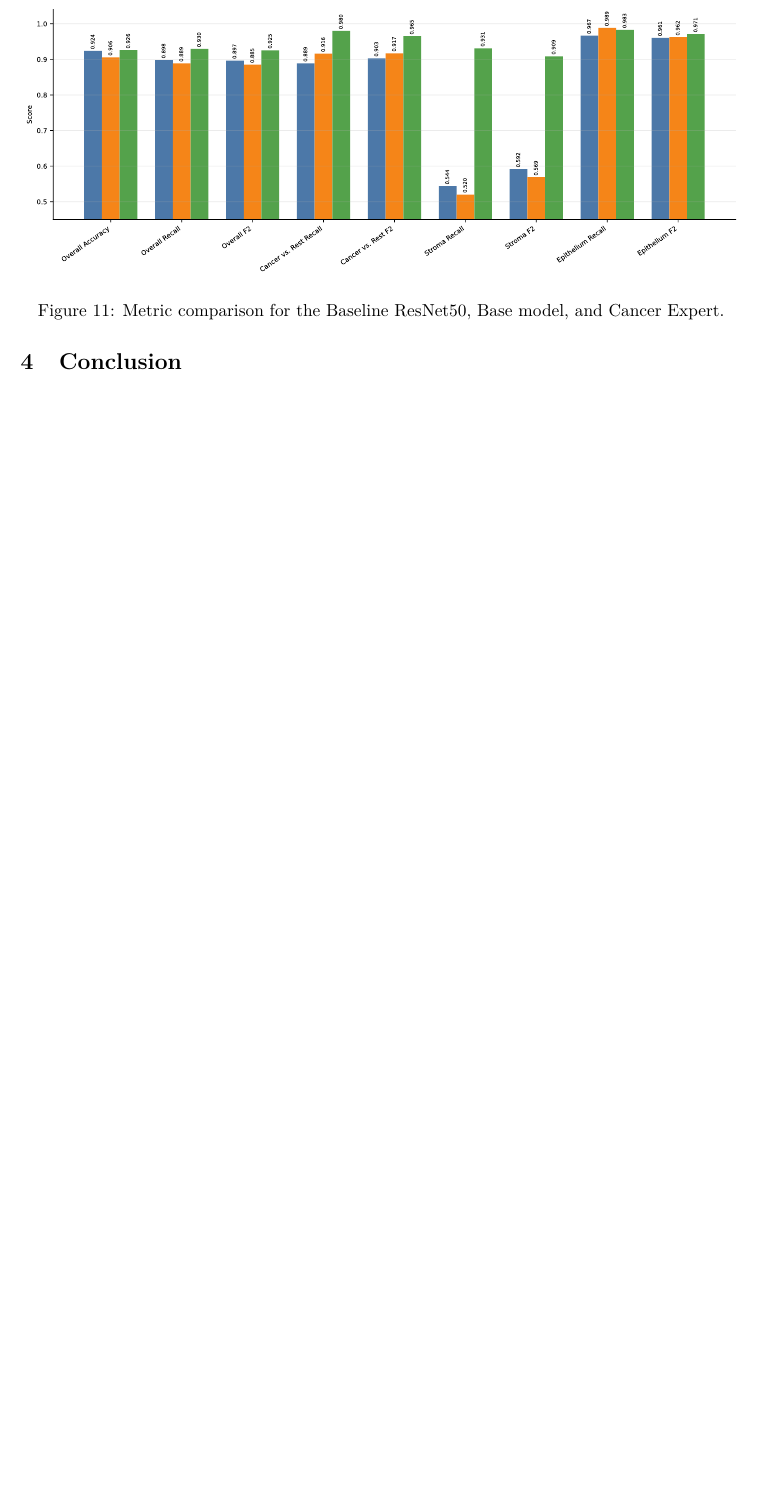
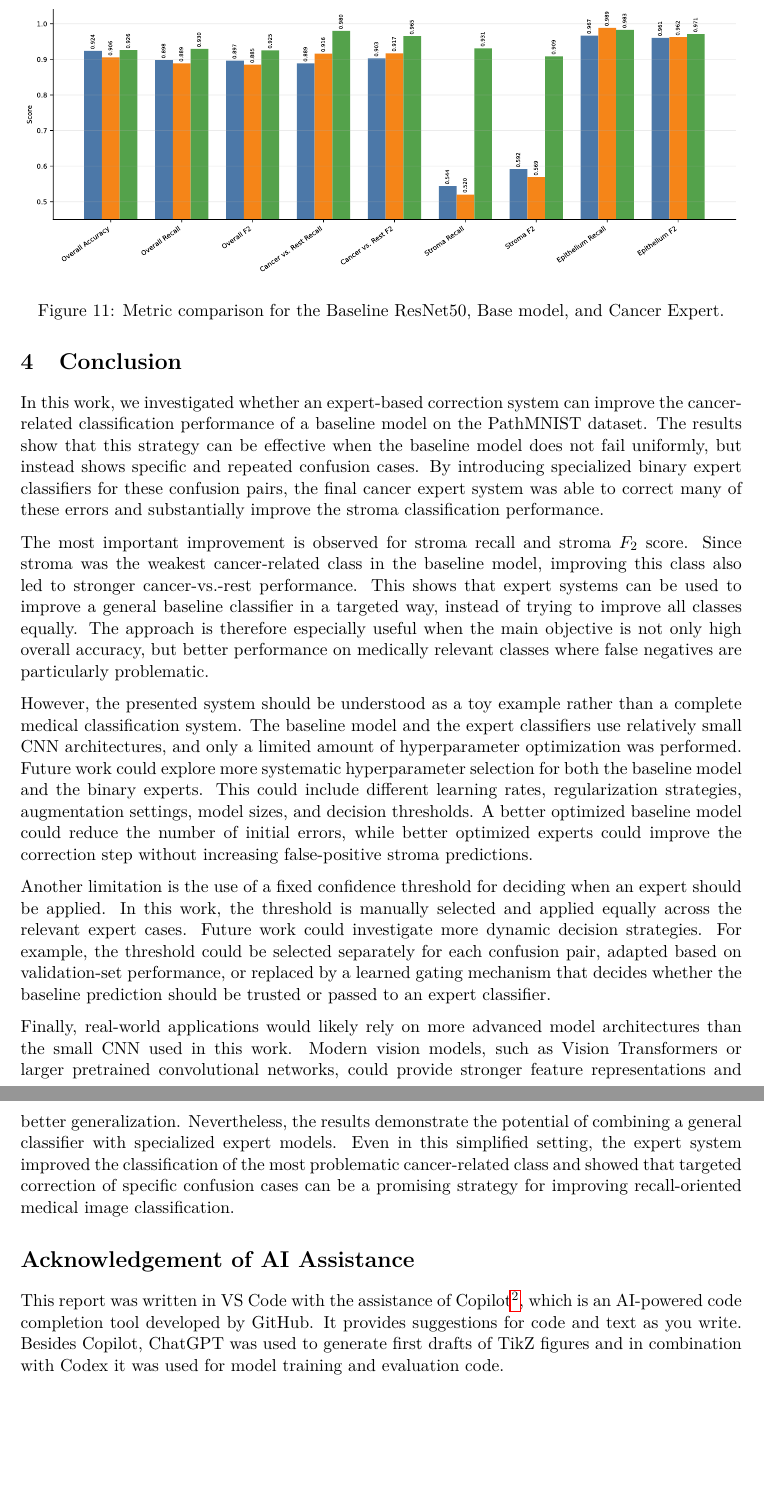
Before and after one commit to nickzerjeski/pathmnist-classification-improvement, a LaTeX paper (report/main.tex, which reads report/sections/conclusion.tex): part of page 10 of 10 before the commit and two parts of pages 11 and 12 of 12 after it, the two joined at a grey line, cut so that both start at the same text, the shorter picture padded with empty space. Compiled offline with pdfLaTeX.

Commit message:
finished report

```diff
--- a/report/main.tex
+++ b/report/main.tex
@@ -15,7 +15,7 @@
 
 \usetikzlibrary{arrows.meta,positioning,shapes.geometric,fit}
 
-\title{Title to be done}
+\title{Improving Cancer-Related Tissue Classification with Expert-Based Correction}
 \author{Nick Zerjeski}
 \date{\today}
 
@@ -39,4 +56,12 @@ Abstract to be done.
 
 \input{sections/conclusion}
 
+\appendix
+\section*{Acknowledgement of AI Assistance}
+This report was written in VS Code with the assistance of Copilot\footnote{https://docs.github.com/en/copilot/how-tos/get-code-suggestions/get-ide-code-suggestions},
+which is an AI-powered code completion tool developed by GitHub. It provides
+suggestions for code and text as you write. Besides Copilot, ChatGPT was used to
+generate first drafts of TikZ figures and in combination with Codex it was used
+for model training and evaluation code.
+
 \end{document}
--- a/report/sections/conclusion.tex
+++ b/report/sections/conclusion.tex
@@ -1,2 +1,46 @@
 \section{Conclusion}
-...
+In this work, we investigated whether an expert-based correction system can
+improve the cancer-related classification performance of a baseline model on the
+PathMNIST dataset. The results show that this strategy can be effective when the
+baseline model does not fail uniformly, but instead shows specific and repeated
+confusion cases. By introducing specialized binary expert classifiers for these
+confusion pairs, the final cancer expert system was able to correct many of
+these errors and substantially improve the stroma classification performance.
+
+The most important improvement is observed for stroma recall and stroma $F_2$
+score. Since stroma was the weakest cancer-related class in the baseline model,
+improving this class also led to stronger cancer-vs.-rest performance. This
+shows that expert systems can be used to improve a general baseline classifier
+in a targeted way, instead of trying to improve all classes equally. The
+approach is therefore especially useful when the main objective is not only high
+overall accuracy, but better performance on medically relevant classes where
+false negatives are particularly problematic.
+
+However, the presented system should be understood as a toy example rather than
+a complete medical classification system. The baseline model and the expert
+classifiers use relatively small CNN architectures, and only a limited amount of
+hyperparameter optimization was performed. Future work could explore more
+systematic hyperparameter selection for both the baseline model and the binary
+experts. This could include different learning rates, regularization strategies,
+augmentation settings, model sizes, and decision thresholds. A better optimized
+baseline model could reduce the number of initial errors, while better optimized
+experts could improve the correction step without increasing false-positive
+stroma predictions.
+
+Another limitation is the use of a fixed confidence threshold for deciding when
+an expert should be applied. In this work, the threshold is manually selected
+and applied equally across the relevant expert cases. Future work could
+investigate more dynamic decision strategies. For example, the threshold could
+be selected separately for each confusion pair, adapted based on validation-set
+performance, or replaced by a learned gating mechanism that decides whether the
+baseline prediction should be trusted or passed to an expert classifier.
+
+Finally, real-world applications would likely rely on more advanced model
+architectures than the small CNN used in this work. Modern vision models, such
+as Vision Transformers or larger pretrained convolutional networks, could
+provide stronger feature representations and better generalization.
+Nevertheless, the results demonstrate the potential of combining a general
+classifier with specialized expert models. Even in this simplified setting, the
+expert system improved the classification of the most problematic cancer-related
+class and showed that targeted correction of specific confusion cases can be a
+promising strategy for improving recall-oriented medical image classification.
```
Also changed, not shown: report/main.tex (19 more changed lines).
